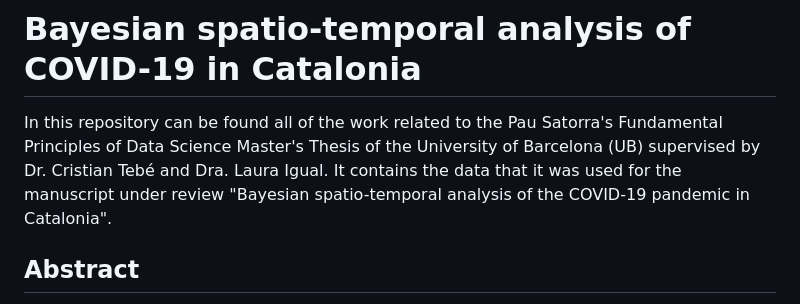
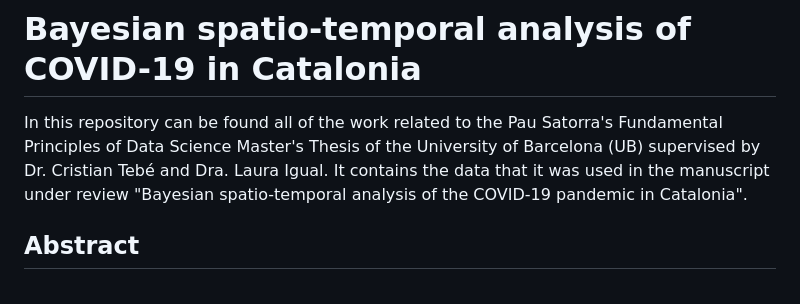
Before and after one commit to pasahe/Bayesian-spatio-temporal-analysis-of-COVID-19-in-Catalonia, a Markdown page: README.md, the part around the change. GitHub-like rendering.

```diff
--- a/README.md
+++ b/README.md
@@ -1,6 +1,6 @@
 # Bayesian spatio-temporal analysis of COVID-19 in Catalonia
 
-In this repository can be found all of the work related to the Pau Satorra's Fundamental Principles of Data Science Master's Thesis of the University of Barcelona (UB) supervised by Dr. Cristian Tebé and Dra. Laura Igual. It contains the data that it was used for the manuscript under review "Bayesian spatio-temporal analysis of the COVID-19 pandemic in Catalonia".
+In this repository can be found all of the work related to the Pau Satorra's Fundamental Principles of Data Science Master's Thesis of the University of Barcelona (UB) supervised by Dr. Cristian Tebé and Dra. Laura Igual. It contains the data that it was used in the manuscript under review "Bayesian spatio-temporal analysis of the COVID-19 pandemic in Catalonia".
 
 ## Abstract
 
```
